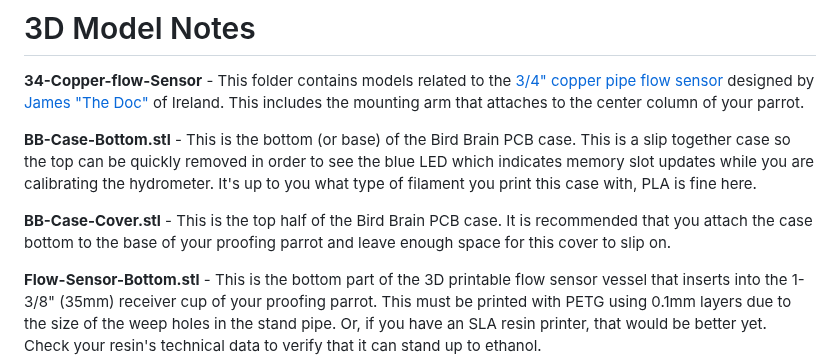
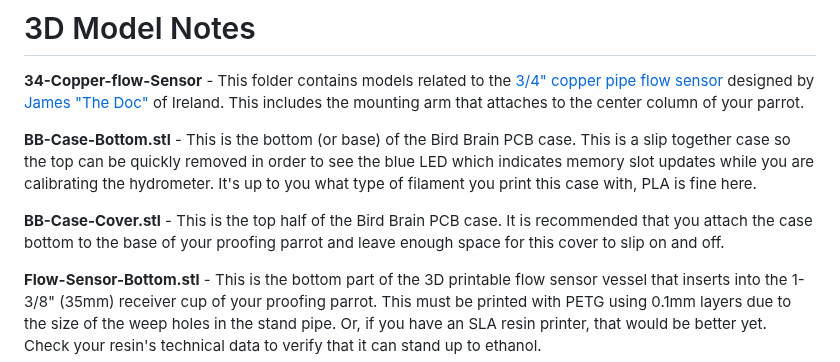
Before and after one commit to larry-athey/rpi-smart-still, a Markdown page: 3D-Models/Bird Brain/README.md, the part around the change. GitHub-like rendering.

```diff
--- a/3D-Models/Bird Brain/README.md
+++ b/3D-Models/Bird Brain/README.md
@@ -4,7 +4,7 @@
 
 **BB-Case-Bottom.stl** - This is the bottom (or base) of the Bird Brain PCB case. This is a slip together case so the top can be quickly removed in order to see the blue LED which indicates memory slot updates while you are calibrating the hydrometer. It's up to you what type of filament you print this case with, PLA is fine here.
 
-**BB-Case-Cover.stl** - This is the top half of the Bird Brain PCB case. It is recommended that you attach the case bottom to the base of your proofing parrot and leave enough space for this cover to slip on.
+**BB-Case-Cover.stl** - This is the top half of the Bird Brain PCB case. It is recommended that you attach the case bottom to the base of your proofing parrot and leave enough space for this cover to slip on and off.
 
 **Flow-Sensor-Bottom.stl** - This is the bottom part of the 3D printable flow sensor vessel that inserts into the 1-3/8" (35mm) receiver cup of your proofing parrot. This must be printed with PETG using 0.1mm layers due to the size of the weep holes in the stand pipe. Or, if you have an SLA resin printer, that would be better yet. Check your resin's technical data to verify that it can stand up to ethanol.
 
```
